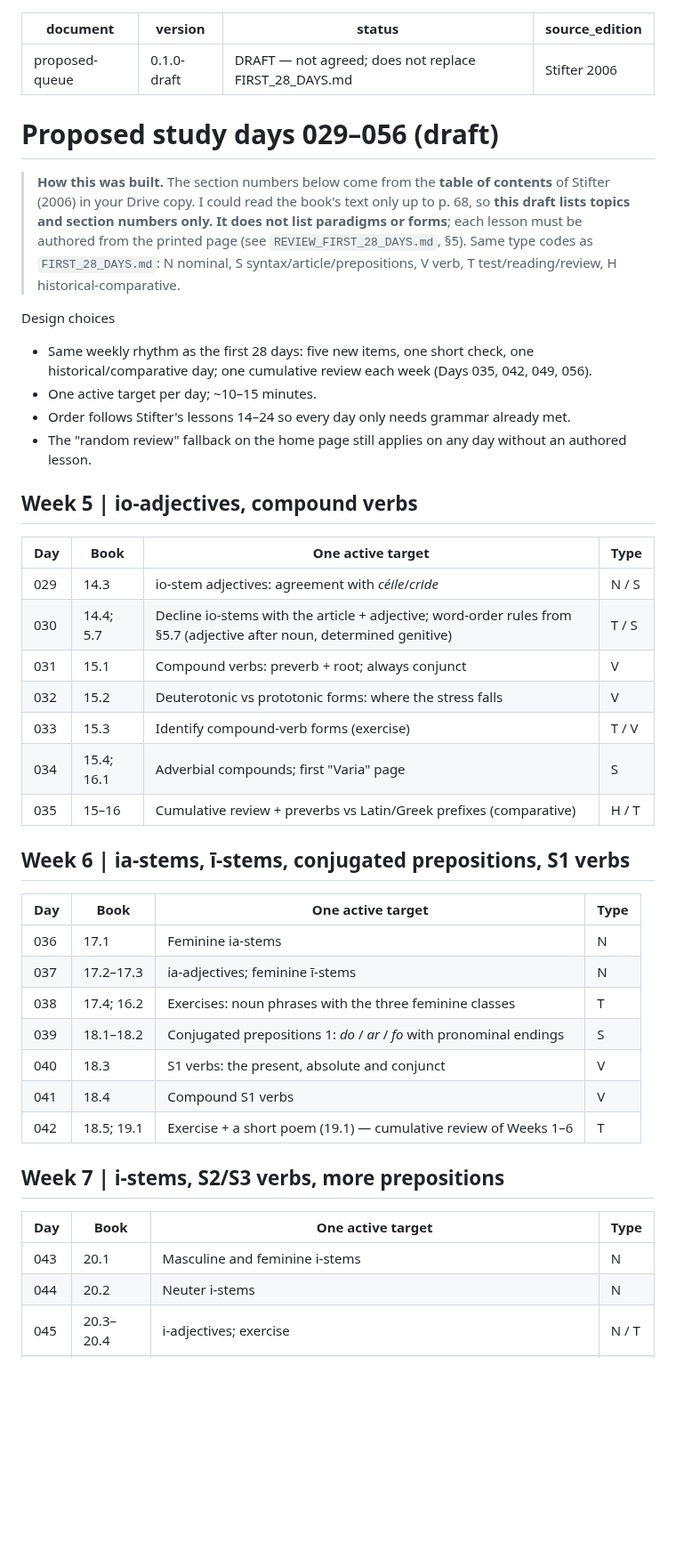
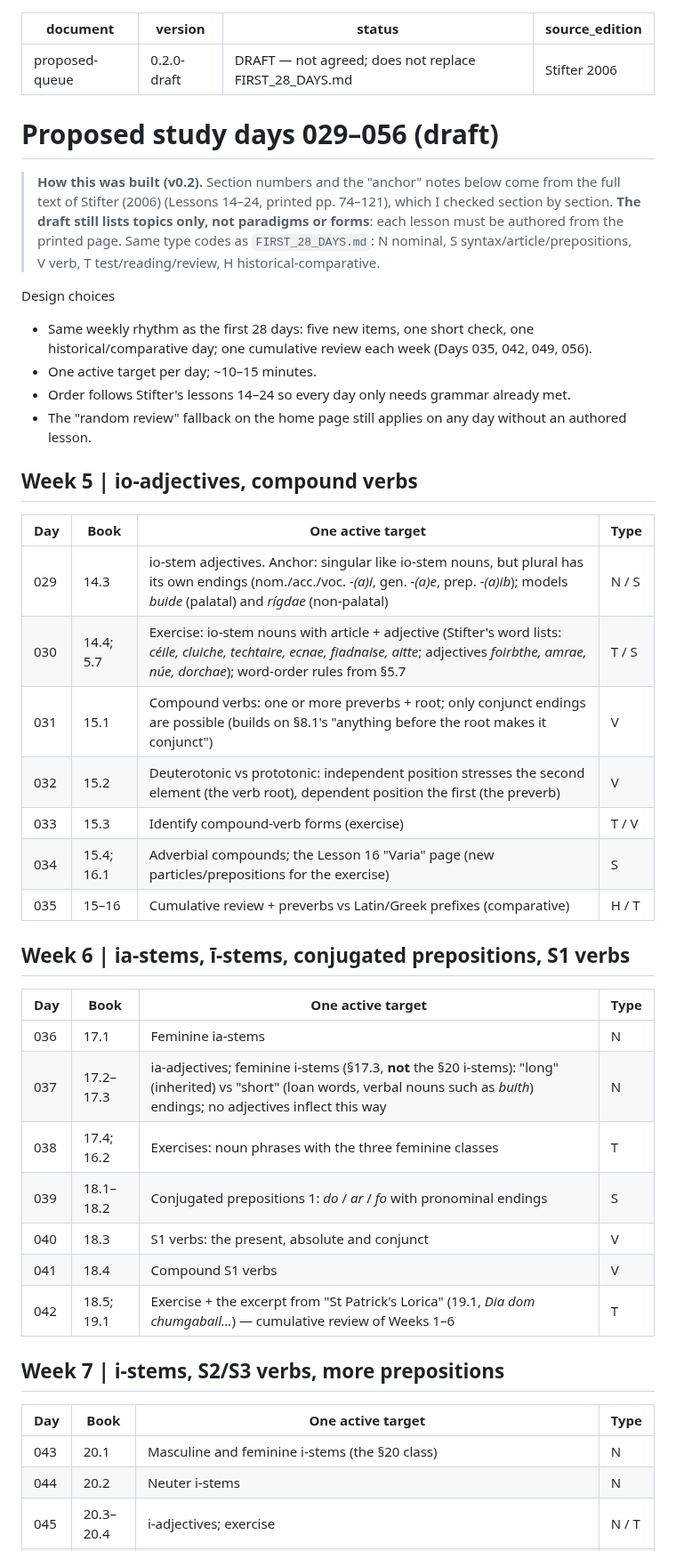
Before and after one commit to stflicker/old_irish_minicourse, a Markdown page: NEXT_28_DAYS_DRAFT.md, the part around one of its changes. Shown at 89% size. Rendered like a GitHub page; blank space fills up the shorter version.

```diff
--- a/NEXT_28_DAYS_DRAFT.md
+++ b/NEXT_28_DAYS_DRAFT.md
@@ -1,13 +1,13 @@
 ---
 document: proposed-queue
-version: 0.1.0-draft
+version: 0.2.0-draft
 status: DRAFT — not agreed; does not replace FIRST_28_DAYS.md
 source_edition: "Stifter 2006"
 ---
 
 # Proposed study days 029–056 (draft)
 
-> **How this was built.** The section numbers below come from the **table of contents** of Stifter (2006) in your Drive copy. I could read the book's text only up to p. 68, so **this draft lists topics and section numbers only. It does not list paradigms or forms**; each lesson must be authored from the printed page (see `REVIEW_FIRST_28_DAYS.md`, §5). Same type codes as `FIRST_28_DAYS.md`: N nominal, S syntax/article/prepositions, V verb, T test/reading/review, H historical-comparative.
+> **How this was built (v0.2).** Section numbers and the "anchor" notes below come from the full text of Stifter (2006) (Lessons 14–24, printed pp. 74–121), which I checked section by section. **The draft still lists topics only, not paradigms or forms**: each lesson must be authored from the printed page. Same type codes as `FIRST_28_DAYS.md`: N nominal, S syntax/article/prepositions, V verb, T test/reading/review, H historical-comparative.
 
 Design choices
 
@@ -20,12 +20,12 @@ Design choices
 
 | Day | Book | One active target | Type |
 |---|---|---|---|
-| 029 | 14.3 | io-stem adjectives: agreement with *céile*/*cride* | N / S |
-| 030 | 14.4; 5.7 | Decline io-stems with the article + adjective; word-order rules from §5.7 (adjective after noun, determined genitive) | T / S |
-| 031 | 15.1 | Compound verbs: preverb + root; always conjunct | V |
-| 032 | 15.2 | Deuterotonic vs prototonic forms: where the stress falls | V |
+| 029 | 14.3 | io-stem adjectives. Anchor: singular like io-stem nouns, but plural has its own endings (nom./acc./voc. *-(a)i*, gen. *-(a)e*, prep. *-(a)ib*); models *buide* (palatal) and *rígdae* (non-palatal) | N / S |
+| 030 | 14.4; 5.7 | Exercise: io-stem nouns with article + adjective (Stifter's word lists: *céile, cluiche, techtaire, ecnae, fiadnaise, aitte*; adjectives *foirbthe, amrae, núe, dorchae*); word-order rules from §5.7 | T / S |
+| 031 | 15.1 | Compound verbs: one or more preverbs + root; only conjunct endings are possible (builds on §8.1's "anything before the root makes it conjunct") | V |
+| 032 | 15.2 | Deuterotonic vs prototonic: independent position stresses the second element (the verb root), dependent position the first (the preverb) | V |
 | 033 | 15.3 | Identify compound-verb forms (exercise) | T / V |
-| 034 | 15.4; 16.1 | Adverbial compounds; first "Varia" page | S |
+| 034 | 15.4; 16.1 | Adverbial compounds; the Lesson 16 "Varia" page (new particles/prepositions for the exercise) | S |
 | 035 | 15–16 | Cumulative review + preverbs vs Latin/Greek prefixes (comparative) | H / T |
 
 ## Week 6 | ia-stems, ī-stems, conjugated prepositions, S1 verbs
@@ -33,18 +33,18 @@ Design choices
 | Day | Book | One active target | Type |
 |---|---|---|---|
 | 036 | 17.1 | Feminine ia-stems | N |
-| 037 | 17.2–17.3 | ia-adjectives; feminine ī-stems | N |
+| 037 | 17.2–17.3 | ia-adjectives; feminine i-stems (§17.3, **not** the §20 i-stems): "long" (inherited) vs "short" (loan words, verbal nouns such as *buith*) endings; no adjectives inflect this way | N |
 | 038 | 17.4; 16.2 | Exercises: noun phrases with the three feminine classes | T |
 | 039 | 18.1–18.2 | Conjugated prepositions 1: *do* / *ar* / *fo* with pronominal endings | S |
 | 040 | 18.3 | S1 verbs: the present, absolute and conjunct | V |
 | 041 | 18.4 | Compound S1 verbs | V |
-| 042 | 18.5; 19.1 | Exercise + a short poem (19.1) — cumulative review of Weeks 1–6 | T |
+| 042 | 18.5; 19.1 | Exercise + the excerpt from "St Patrick's Lorica" (19.1, *Dia dom chumgabail…*) — cumulative review of Weeks 1–6 | T |
 
 ## Week 7 | i-stems, S2/S3 verbs, more prepositions
 
 | Day | Book | One active target | Type |
 |---|---|---|---|
-| 043 | 20.1 | Masculine and feminine i-stems | N |
+| 043 | 20.1 | Masculine and feminine i-stems (the §20 class) | N |
 | 044 | 20.2 | Neuter i-stems | N |
 | 045 | 20.3–20.4 | i-adjectives; exercise | N / T |
 | 046 | 21.1 | Conjugated prepositions 2 | S |
```
Also changed, not shown: other parts of NEXT_28_DAYS_DRAFT.md (+5 -4 lines), REVIEW_FIRST_28_DAYS.md (+20 -16 lines).
